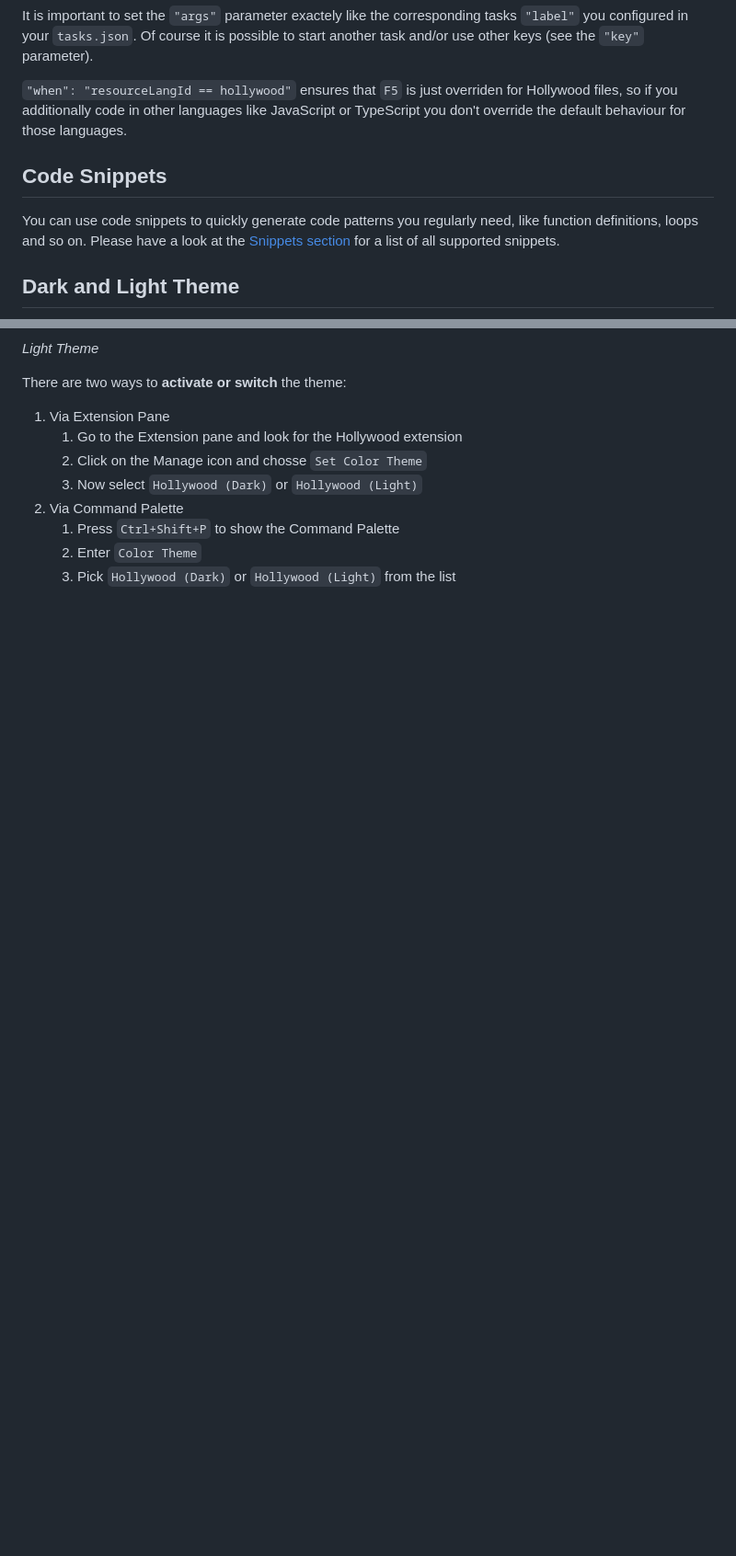
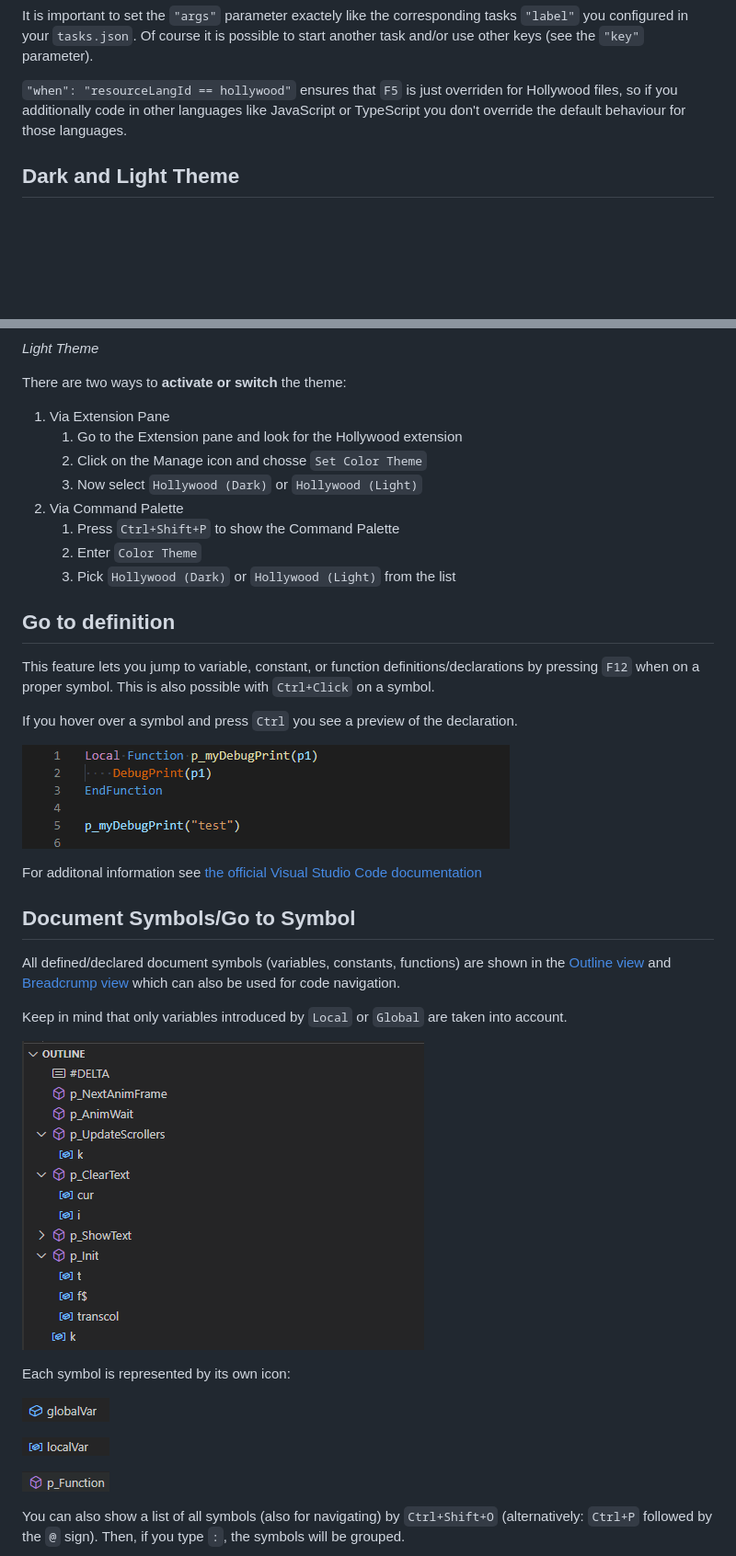
Before and after one commit to JohnArcher/vscode-hollywood-mal, a Markdown page: README.md, 2 parts joined by grey strips. Shown at 92% size. Rendered like a GitHub page; pictures changed too: media/function_symbol.png (added), media/global_symbol.png (added), media/go_to_definition.gif (added); blank space fills up the shorter version.

```diff
--- a/README.md
+++ b/README.md
@@ -218,10 +223,6 @@ It is important to set the `"args"` parameter exactely like the corresponding ta
 
 `"when": "resourceLangId == hollywood"` ensures that `F5` is just overriden for Hollywood files, so if you additionally code in other languages like JavaScript or TypeScript you don't override the default behaviour for those languages.
 
-## Code Snippets
-
-You can use code snippets to quickly generate code patterns you regularly need, like function definitions, loops and so on. Please have a look at the [Snippets section](snippets.md) for a list of all supported snippets.
-
 ## Dark and Light Theme
 
 ![Dark Theme](https://raw.githubusercontent.com/JohnArcher/vscode-hollywood-mal/master/media/dark_theme.png)
@@ -243,3 +244,31 @@ There are two ways to **activate or switch** the theme:
    2. Enter `Color Theme`
    3. Pick `Hollywood (Dark)` or `Hollywood (Light)` from the list
 
+## Go to definition
+
+This feature lets you jump to variable, constant, or function definitions/declarations by pressing `F12` when on a proper symbol. This is also possible with `Ctrl+Click` on a symbol.
+
+If you hover over a symbol and press `Ctrl` you see a preview of the declaration.
+
+![Go to definition](https://raw.githubusercontent.com/JohnArcher/vscode-hollywood-mal/master/media/go_to_definition.gif)
+
+For additonal information see [the official Visual Studio Code documentation](https://code.visualstudio.com/Docs/editor/editingevolved#_go-to-definition)
+
+## Document Symbols/Go to Symbol
+
+All defined/declared document symbols (variables, constants, functions) are shown in the [Outline view](https://code.visualstudio.com/docs/getstarted/userinterface#_outline-view) and [Breadcrump view](https://code.visualstudio.com/Docs/editor/editingevolved#_breadcrumbs) which can also be used for code navigation.
+
+Keep in mind that only variables introduced by `Local` or `Global` are taken into account.
+
+![Outline view](https://raw.githubusercontent.com/JohnArcher/vscode-hollywood-mal/master/media/outline_view.png)
+
+Each symbol is represented by its own icon:
+
+![Global variable](https://raw.githubusercontent.com/JohnArcher/vscode-hollywood-mal/master/media/global_symbol.png)
+
+![Local variable](https://raw.githubusercontent.com/JohnArcher/vscode-hollywood-mal/master/media/local_symbol.png)
+
+![Function](https://raw.githubusercontent.com/JohnArcher/vscode-hollywood-mal/master/media/function_symbol.png)
+
+You can also show a list of all symbols (also for navigating) by `Ctrl+Shift+O` (alternatively: `Ctrl+P` followed by the `@` sign). Then, if you type `:`, the symbols will be grouped.
+
```
Also changed, not shown: other parts of README.md (+28 -6 lines), CHANGELOG.md (+11 -0 lines), snippets.md (+0 -3 lines), media/go_to_symbol.gif (added), 3 other files.
